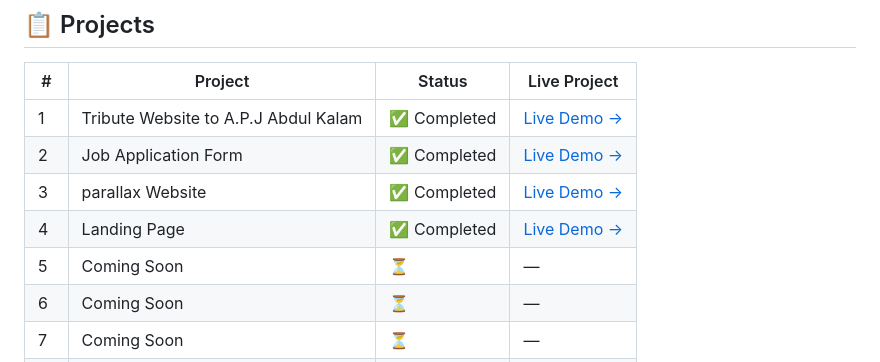
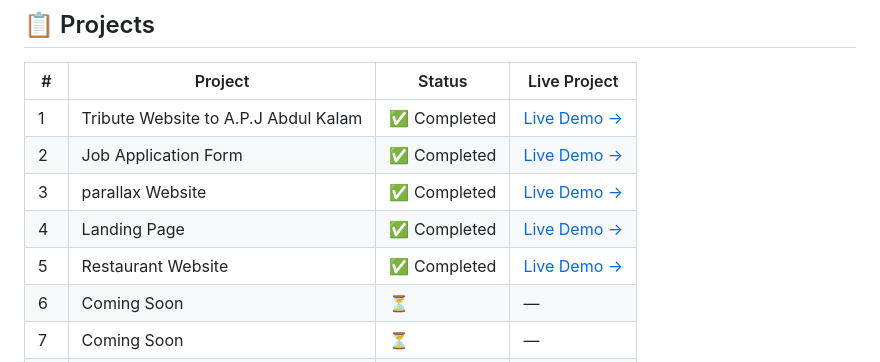
Before and after one commit to BuildBy-Utkarsh/10-HTML-CSS-PROJECTS, a Markdown page: README.md, the part around the change. Drawn GitHub-style.

Commit message:
readme update link added

```diff
--- a/README.md
+++ b/README.md
@@ -82,7 +82,7 @@ Just HTML, CSS, practice, and lots of debugging. 😄
 | 2 | Job Application Form |✅ Completed  | [Live Demo →](https://job-form-bc9s.vercel.app/) |
 | 3 | parallax Website |✅ Completed | [Live Demo →](https://parallax-website-three-vert.vercel.app/) |
 | 4 | Landing Page |✅ Completed | [Live Demo →](https://landing-page-mf-69.vercel.app/) |
-| 5 | Coming Soon | ⏳ | — |
+| 5 | Restaurant Website |✅ Completed | [Live Demo →](https://restaurant-website-21.vercel.app/) |
 | 6 | Coming Soon | ⏳ | — |
 | 7 | Coming Soon | ⏳ | — |
 | 8 | Coming Soon | ⏳ | — |
```
